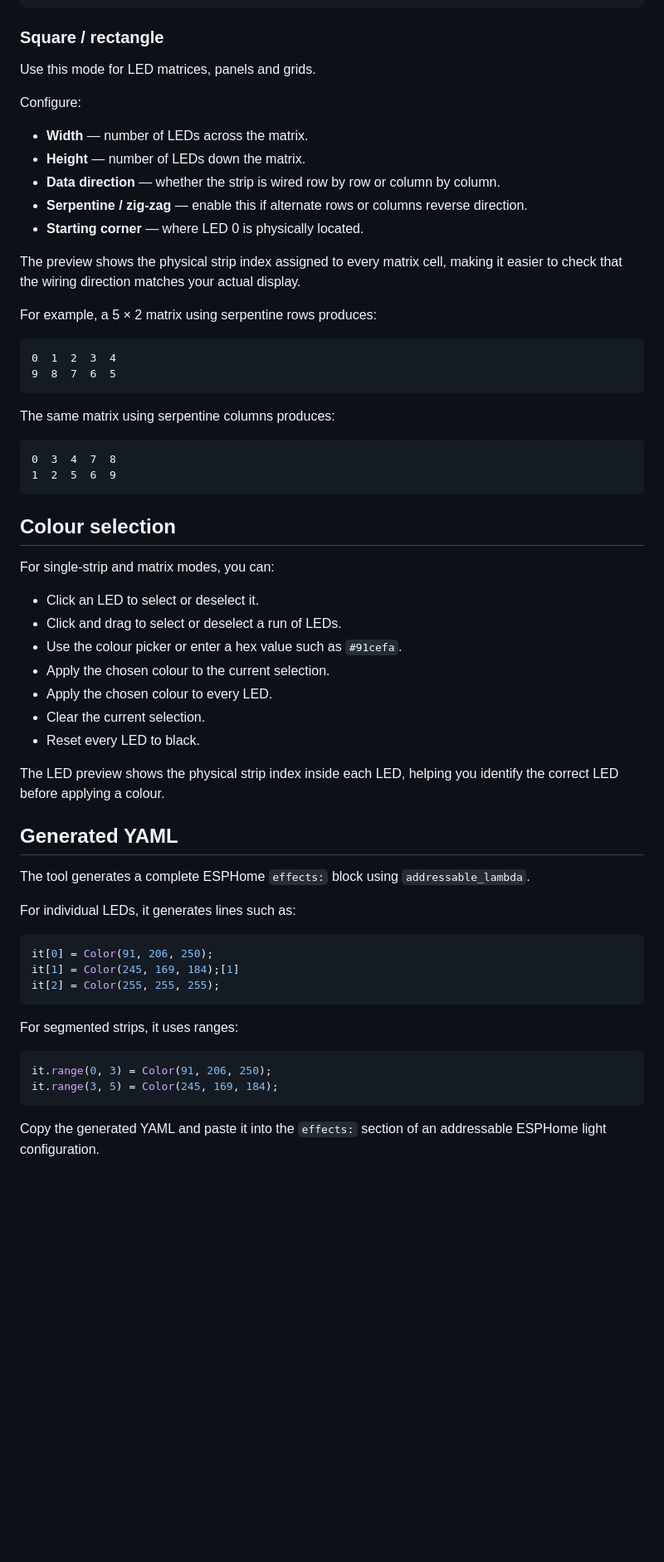
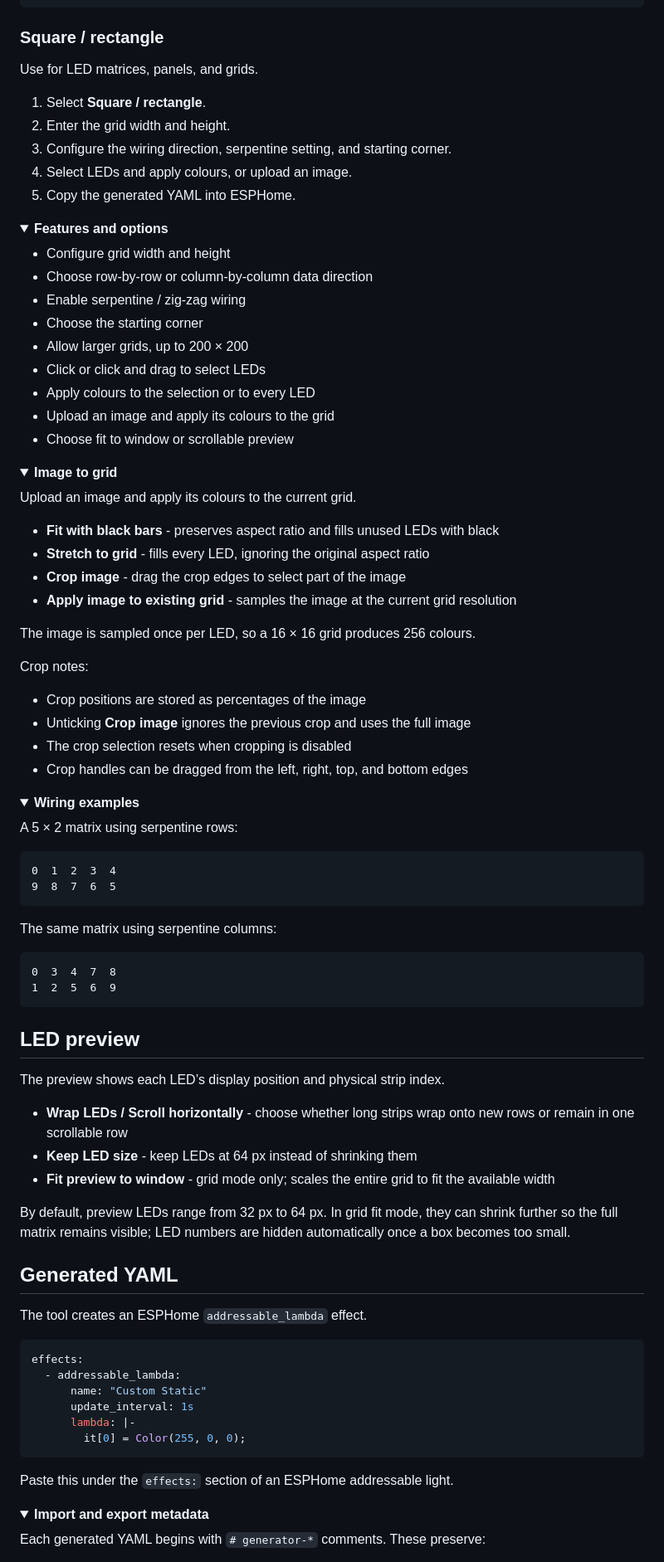
Before and after one commit to micolios/esphome-led-yaml, a Markdown page: README.md, the part around one of its changes. Shown at 83% size. GitHub-like rendering; folded sections open; blank space fills up the shorter version.

````diff
--- a/README.md
+++ b/README.md
@@ -66,64 +93,96 @@ If the strip length does not divide exactly, the remaining LEDs are distributed
 
 ### Square / rectangle
 
-Use this mode for LED matrices, panels and grids.
+Use for LED matrices, panels, and grids.
 
-Configure:
+1. Select **Square / rectangle**.
+2. Enter the grid width and height.
+3. Configure the wiring direction, serpentine setting, and starting corner.
+4. Select LEDs and apply colours, or upload an image.
+5. Copy the generated YAML into ESPHome.
 
-- **Width** — number of LEDs across the matrix.
-- **Height** — number of LEDs down the matrix.
-- **Data direction** — whether the strip is wired row by row or column by column.
-- **Serpentine / zig-zag** — enable this if alternate rows or columns reverse direction.
-- **Starting corner** — where LED 0 is physically located.
+<details>
+<summary><strong>Features and options</strong></summary>
 
-The preview shows the physical strip index assigned to every matrix cell, making it easier to check that the wiring direction matches your actual display.
+- Configure grid width and height
+- Choose row-by-row or column-by-column data direction
+- Enable serpentine / zig-zag wiring
+- Choose the starting corner
+- Allow larger grids, up to 200 × 200
+- Click or click and drag to select LEDs
+- Apply colours to the selection or to every LED
+- Upload an image and apply its colours to the grid
+- Choose fit to window or scrollable preview
 
-For example, a 5 × 2 matrix using serpentine rows produces:
+</details>
+
+<details>
+<summary><strong>Image to grid</strong></summary>
+
+Upload an image and apply its colours to the current grid.
+
+- **Fit with black bars** - preserves aspect ratio and fills unused LEDs with black
+- **Stretch to grid** - fills every LED, ignoring the original aspect ratio
+- **Crop image** - drag the crop edges to select part of the image
+- **Apply image to existing grid** - samples the image at the current grid resolution
+
+The image is sampled once per LED, so a 16 × 16 grid produces 256 colours.
+
+Crop notes:
+
+- Crop positions are stored as percentages of the image
+- Unticking **Crop image** ignores the previous crop and uses the full image
+- The crop selection resets when cropping is disabled
+- Crop handles can be dragged from the left, right, top, and bottom edges
+
+</details>
+
+<details>
+<summary><strong>Wiring examples</strong></summary>
+
+A 5 × 2 matrix using serpentine rows:
 
 ```text
 0  1  2  3  4
 9  8  7  6  5
 ```
 
-The same matrix using serpentine columns produces:
+The same matrix using serpentine columns:
 
 ```text
 0  3  4  7  8
 1  2  5  6  9
 ```
 
-## Colour selection
+</details>
 
-For single-strip and matrix modes, you can:
+## LED preview
 
-- Click an LED to select or deselect it.
-- Click and drag to select or deselect a run of LEDs.
-- Use the colour picker or enter a hex value such as `#91cefa`.
-- Apply the chosen colour to the current selection.
-- Apply the chosen colour to every LED.
-- Clear the current selection.
-- Reset every LED to black.
+The preview shows each LED’s display position and physical strip index.
 
-The LED preview shows the physical strip index inside each LED, helping you identify the correct LED before applying a colour.
+- **Wrap LEDs / Scroll horizontally** - choose whether long strips wrap onto new rows or remain in one scrollable row
+- **Keep LED size** - keep LEDs at 64 px instead of shrinking them
+- **Fit preview to window** - grid mode only; scales the entire grid to fit the available width
+
+By default, preview LEDs range from 32 px to 64 px. In grid fit mode, they can shrink further so the full matrix remains visible; LED numbers are hidden automatically once a box becomes too small.
 
 ## Generated YAML
 
-The tool generates a complete ESPHome `effects:` block using `addressable_lambda`.
-
-For individual LEDs, it generates lines such as:
+The tool creates an ESPHome `addressable_lambda` effect.
 
 ```yaml
-it[0] = Color(91, 206, 250);
-it[1] = Color(245, 169, 184);[1]
-it[2] = Color(255, 255, 255);
+effects:
+  - addressable_lambda:
+      name: "Custom Static"
+      update_interval: 1s
+      lambda: |-
+        it[0] = Color(255, 0, 0);
 ```
 
-For segmented strips, it uses ranges:
+Paste this under the `effects:` section of an ESPHome addressable light.
 
-```yaml
-it.range(0, 3) = Color(91, 206, 250);
-it.range(3, 5) = Color(245, 169, 184);
-```
+<details>
+<summary><strong>Import and export metadata</strong></summary>
 
-Copy the generated YAML and paste it into the `effects:` section of an addressable ESPHome light configuration.
+Each generated YAML begins with `# generator-*` comments. These preserve:
 
````
Also changed, not shown: other parts of README.md (+79 -65 lines).
